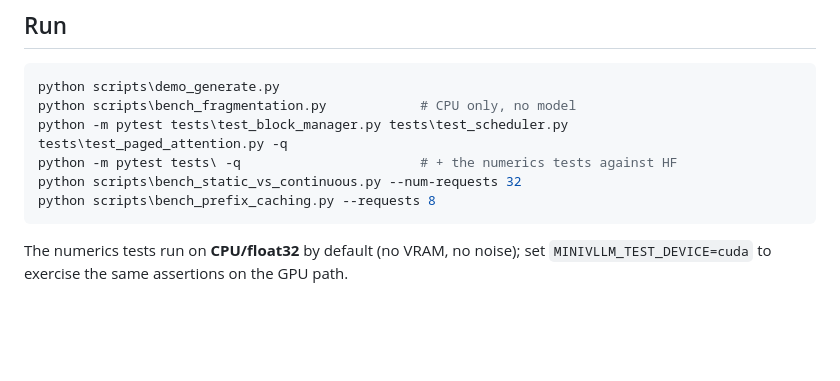
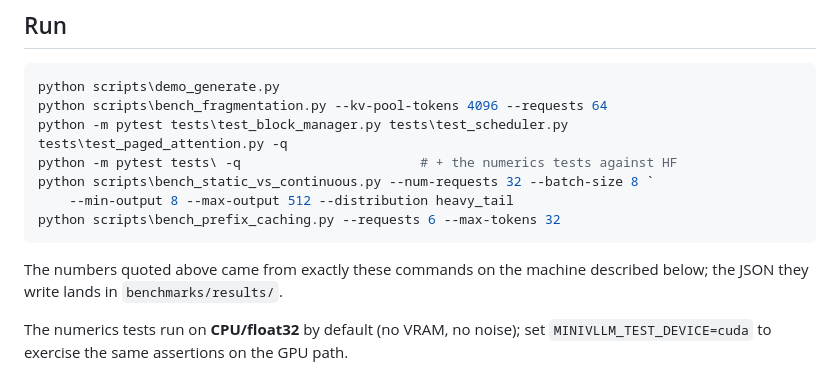
Before and after one commit to Conquest99/minivllm, a Markdown page: README.md, the part around the change. Drawn GitHub-style; blank space fills up the shorter version.

Commit message:
Document the exact benchmark commands behind the quoted numbers
Co-authored-by: Copilot <223556219+Copilot@users.noreply.github.com>

````diff
--- a/README.md
+++ b/README.md
@@ -58,12 +58,16 @@ python scripts\download_model.py
 
 ```powershell
 python scripts\demo_generate.py
-python scripts\bench_fragmentation.py            # CPU only, no model
+python scripts\bench_fragmentation.py --kv-pool-tokens 4096 --requests 64
 python -m pytest tests\test_block_manager.py tests\test_scheduler.py tests\test_paged_attention.py -q
 python -m pytest tests\ -q                       # + the numerics tests against HF
-python scripts\bench_static_vs_continuous.py --num-requests 32
-python scripts\bench_prefix_caching.py --requests 8
+python scripts\bench_static_vs_continuous.py --num-requests 32 --batch-size 8 `
+    --min-output 8 --max-output 512 --distribution heavy_tail
+python scripts\bench_prefix_caching.py --requests 6 --max-tokens 32
 ```
+
+The numbers quoted above came from exactly these commands on the machine described
+below; the JSON they write lands in `benchmarks/results/`.
 
 The numerics tests run on **CPU/float32** by default (no VRAM, no noise); set
 `MINIVLLM_TEST_DEVICE=cuda` to exercise the same assertions on the GPU path.
````
